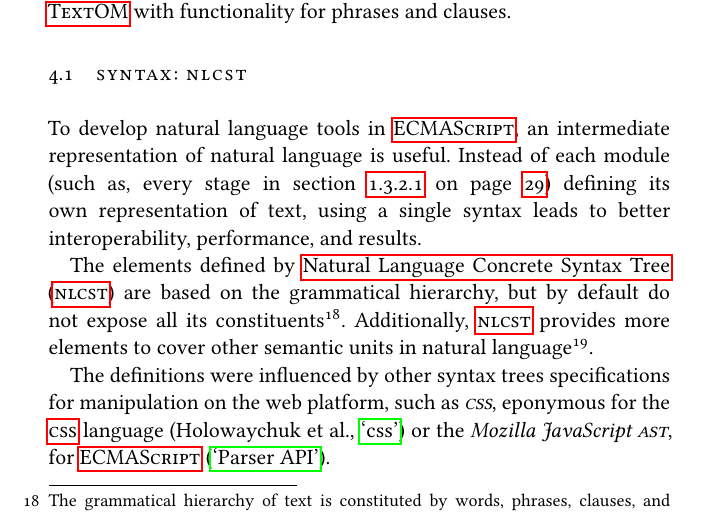
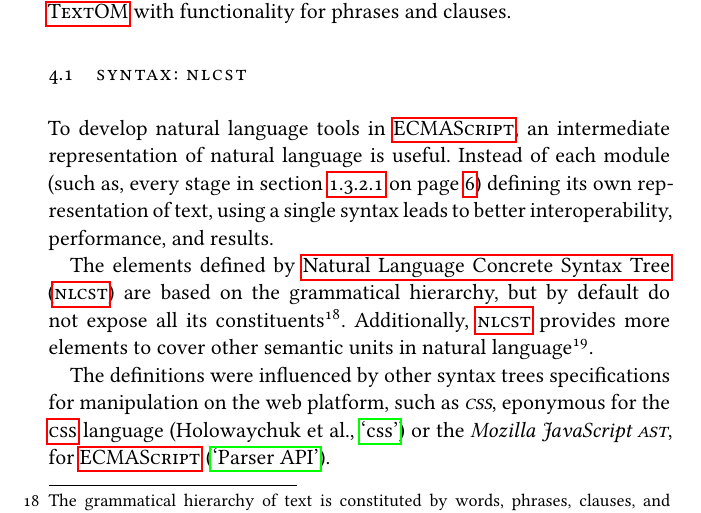
Before and after one commit to wooorm/thesis, a LaTeX thesis (paper.tex, which reads paper/body.tex): part of page 31 of 64, cut so that both start at the same text. The pictures show the PDF file paper.pdf that the author committed with the source.

Commit message:
Rename appendix-a > appendix-nlcst

```diff
--- a/paper.tex
+++ b/paper.tex
@@ -223,7 +223,7 @@
 \appendix
 \cleardoublepage\part{Appendix}
 
-\input{paper/appendix-a}
+\input{paper/appendix-nlcst}
 \input{paper/appendix-parse-latin}
 \input{paper/appendix-textom}
 \input{paper/appendix-dom}
--- a/paper/body.tex
+++ b/paper/body.tex
@@ -658,7 +658,7 @@ For example, other parties could create a parser for the Chinese language and
 To develop natural language tools in \gls{ecmascript}, an intermediate
   representation of natural language is useful.
 Instead of each module (such as, every stage in section
-  \ref{sentiment-analysis} on page~\pageref{apendix-a-nlcst-definition})
+  \ref{sentiment-analysis} on page~\pageref{sentiment-analysis})
   defining its own representation of text, using a single syntax leads to
   better interoperability, performance, and results.
 
```
Also changed, not shown: paper/appendix-nlcst.tex (renamed from paper/appendix-a.tex, +2 -2 lines), paper.pdf, paper/body.tex (4 more changed lines).
